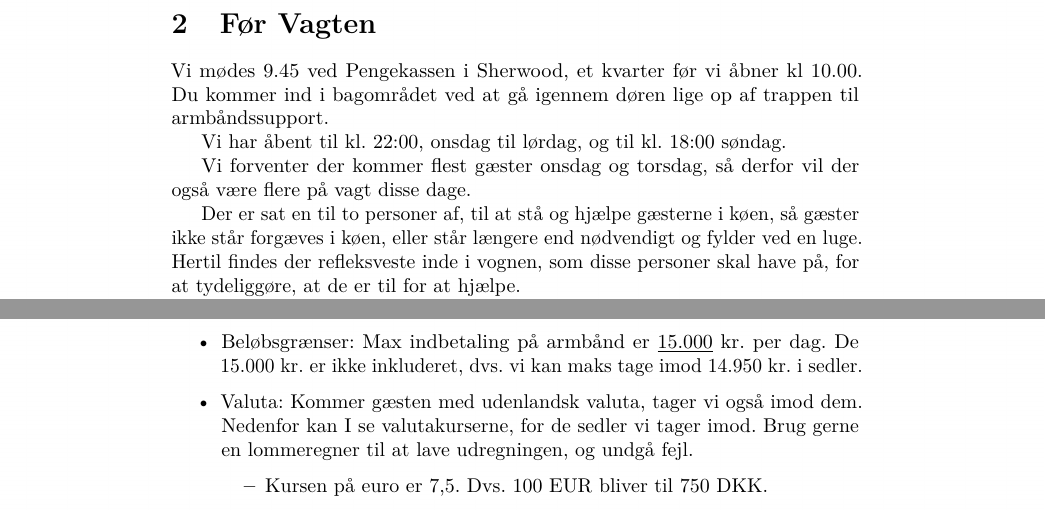
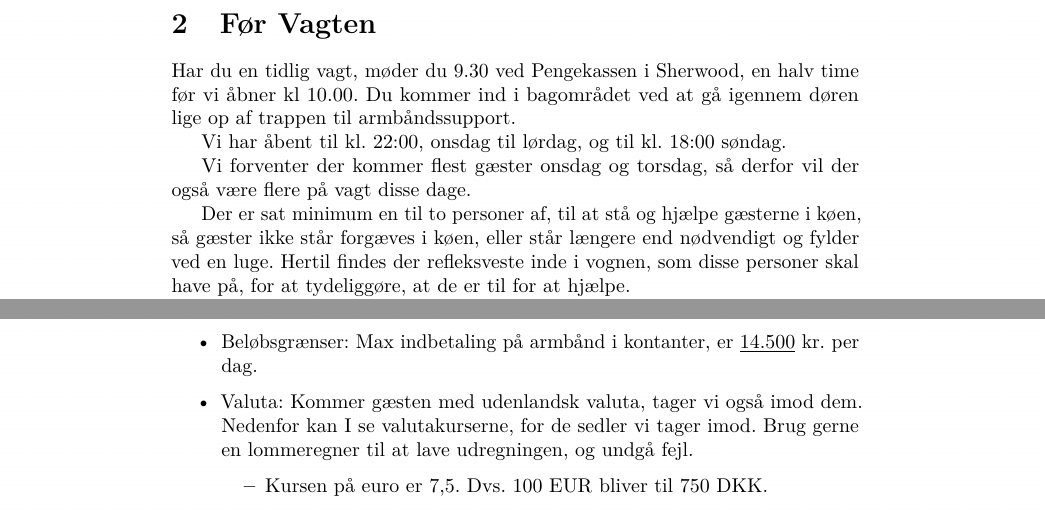
Before and after one commit to AndersSeverinsen/pengekassen-guide, a LaTeX document (main.tex, which reads indhold/foer.tex, indhold/under.tex): two parts of pages 3 and 6 of 11, joined at a grey line, cut so that both start at the same text. Compiled offline with pdfLaTeX.

Commit message:
Updated beløb

```diff
--- a/indhold/foer.tex
+++ b/indhold/foer.tex
@@ -1,7 +1,7 @@
 \section{Før Vagten}
 \label{sec:pre-vagten}
 
-Vi mødes 9.45 ved Pengekassen i Sherwood, et kvarter før vi åbner kl 10.00.
+Har du en tidlig vagt, møder du 9.30 ved Pengekassen i Sherwood, en halv time før vi åbner kl 10.00.
 Du kommer ind i bagområdet ved at gå igennem døren lige op af trappen til armbåndssupport.
 
 Vi har åbent til kl. 22:00, onsdag til lørdag, og til kl. 18:00 søndag.
@@ -9,7 +9,7 @@ Vi har åbent til kl. 22:00, onsdag til lørdag, og til kl. 18:00 søndag.
 Vi forventer der kommer flest gæster onsdag og torsdag,
 så derfor vil der også være flere på vagt disse dage.
 
-Der er sat en til to personer af, til at stå og hjælpe gæsterne i køen,
+Der er sat minimum en til to personer af, til at stå og hjælpe gæsterne i køen,
 så gæster ikke står forgæves i køen, eller står længere end nødvendigt og fylder ved en luge.
 Hertil findes der refleksveste inde i vognen, som disse personer skal have på,
 for at tydeliggøre, at de er til for at hjælpe.
--- a/indhold/under.tex
+++ b/indhold/under.tex
@@ -90,8 +90,7 @@ Hertil er der nogle ting man skal være opmærksom på.
   hvis man skulle være i tvivl. Derudover skal de være intakte og ægte.
   Det er dog ikke sådant at I skal checke hver enkelt seddel, da man typisk efter at have
   hånteret et par sedler, kan mærke hvordan de skal føles.
-  \item Beløbsgrænser: Max indbetaling på armbånd er \underline{15.000} kr. per dag.
-  De 15.000 kr. er ikke inkluderet, dvs. vi kan maks tage imod 14.950 kr. i sedler.
+  \item Beløbsgrænser: Max indbetaling på armbånd i kontanter, er \underline{14.500} kr. per dag.
   \item Valuta: Kommer gæsten med udenlandsk valuta, tager vi også imod dem. Nedenfor
   kan I se valutakurserne, for de sedler vi tager imod. Brug gerne en lommeregner til
   at lave udregningen, og undgå fejl.
```
Also changed, not shown: main.pdf, indhold/under.tex (2 more changed lines).
